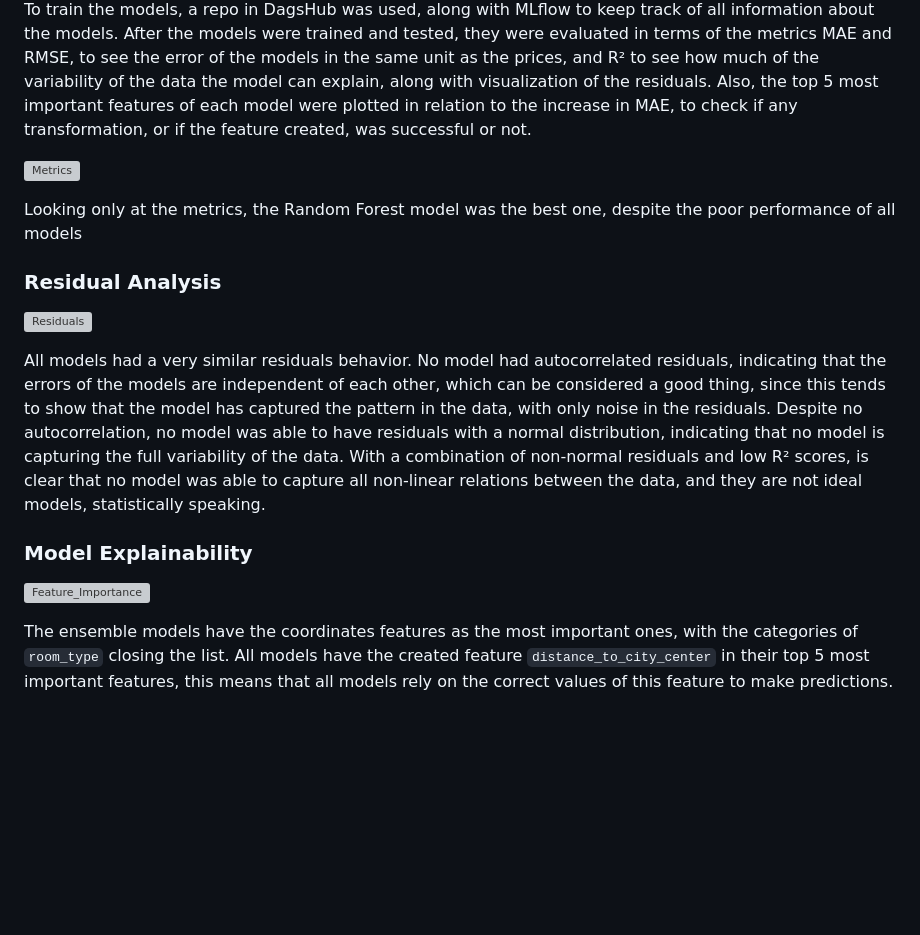
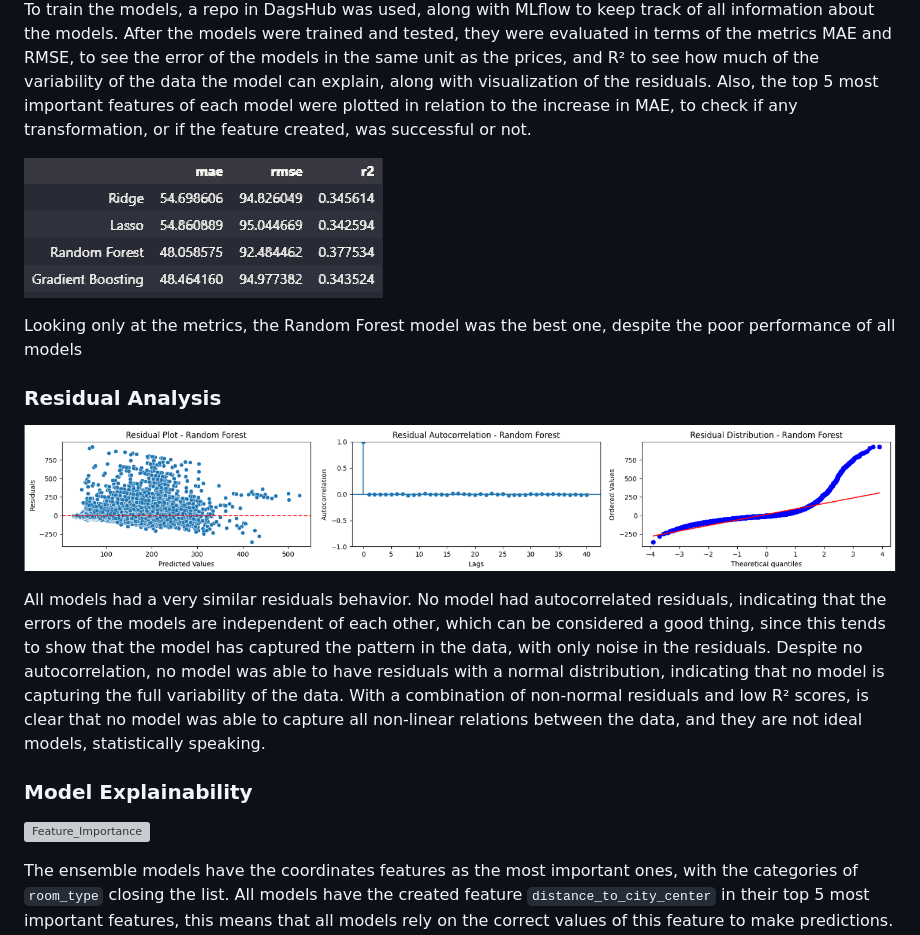
Before and after one commit to vitorccmanso/LH_CD_VITOR-CUNHA, a Markdown page: README.md, the part around the change printed below. Drawn GitHub-style; blank space fills up the shorter version; grey boxes are pictures that could not be loaded.

```diff
--- a/README.md
+++ b/README.md
@@ -80,13 +80,13 @@ Since `latitude` and `longitude` were not transformed (already had skewness very
 For the modeling phase, four models will be used: **Ridge**, **Lasso**, **Random Forest** and **Gradient Boosting**. These models were chosen because of the non-linear relationship between the majority of the numerical columns and the target `price`, so using Linear Regression wouldn't make any sense in this case. To train the models, a repo in DagsHub was used, along with MLflow to keep track of all information about the models.
 After the models were trained and tested, they were evaluated in terms of the metrics MAE and RMSE, to see the error of the models in the same unit as the prices, and R² to see how much of the variability of the data the model can explain, along with visualization of the residuals. Also, the top 5 most important features of each model were plotted in relation to the increase in MAE, to check if any transformation, or if the feature created, was successful or not.
 
-![Metrics](images/metrics.png)
+![Metrics](images/metrics.PNG)
 
 Looking only at the metrics, the Random Forest model was the best one, despite the poor performance of all models
 
 ### Residual Analysis
 
-![Residuals](images/residuals.png)
+![Residuals](images/residuals.PNG)
 
 All models had a very similar residuals behavior. No model had autocorrelated residuals, indicating that the errors of the models are independent of each other, which can be considered a good thing, since this tends to show that the model has captured the pattern in the data, with only noise in the residuals.
 Despite no autocorrelation, no model was able to have residuals with a normal distribution, indicating that no model is capturing the full variability of the data. With a combination of non-normal residuals and low R² scores, is clear that no model was able to capture all non-linear relations between the data, and they are not ideal models, statistically speaking.
```
Also changed, not shown: other parts of README.md (+1 -1 lines).
